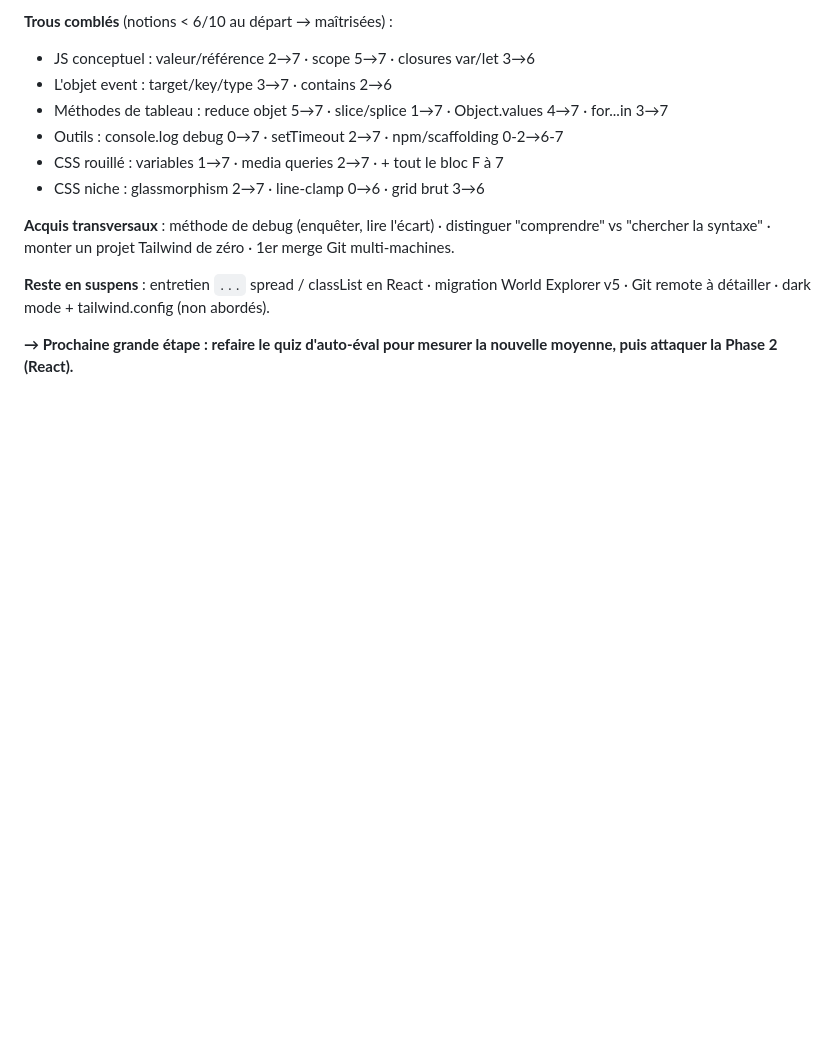
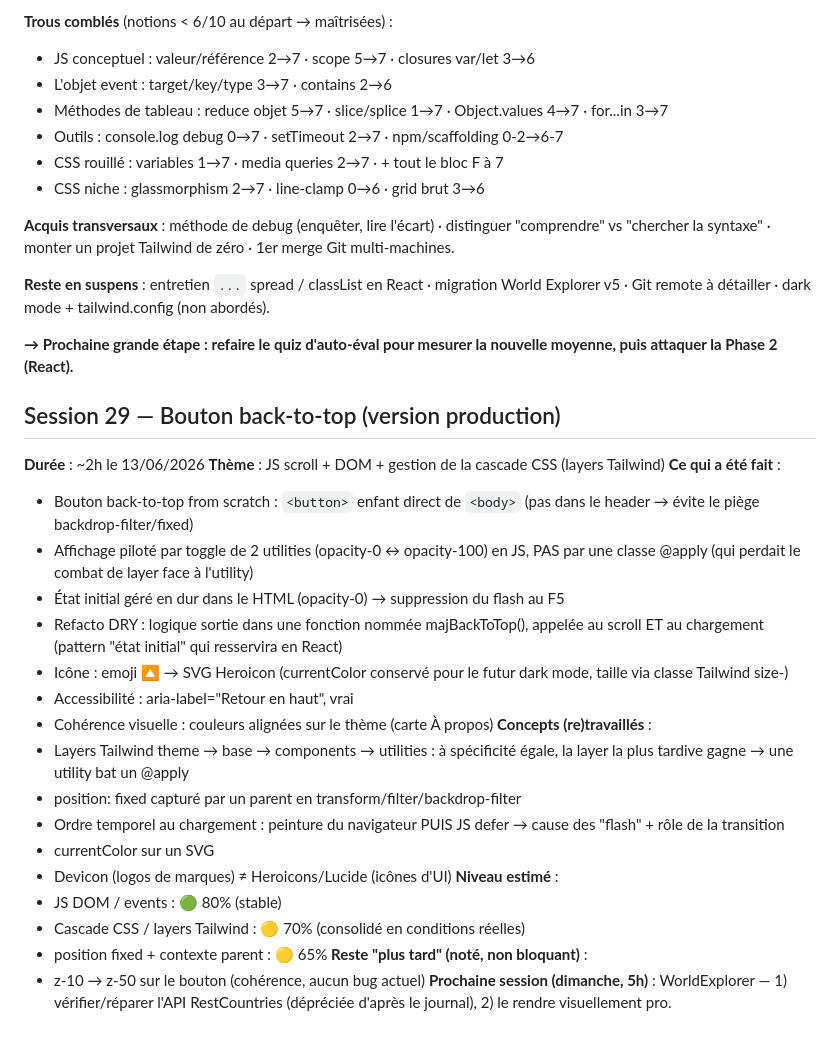
Before and after one commit to Frederic-Champion/mon-premier-projet, a Markdown page: progression.md, the part around the change. GitHub-like rendering; blank space fills up the shorter version.

Commit message:
maj session 29

```diff
--- a/progression.md
+++ b/progression.md
@@ -583,3 +583,28 @@ Git remote à détailler · dark mode + tailwind.config (non abordés).
 
 **→ Prochaine grande étape : refaire le quiz d'auto-éval pour mesurer la nouvelle moyenne,
 puis attaquer la Phase 2 (React).**
+
+## Session 29 — Bouton back-to-top (version production)
+**Durée** : ~2h le 13/06/2026
+**Thème** : JS scroll + DOM + gestion de la cascade CSS (layers Tailwind)
+**Ce qui a été fait** :
+- Bouton back-to-top from scratch : `<button>` enfant direct de `<body>` (pas dans le header → évite le piège backdrop-filter/fixed)
+- Affichage piloté par toggle de 2 utilities (opacity-0 ↔ opacity-100) en JS, PAS par une classe @apply (qui perdait le combat de layer face à l'utility)
+- État initial géré en dur dans le HTML (opacity-0) → suppression du flash au F5
+- Refacto DRY : logique sortie dans une fonction nommée majBackToTop(), appelée au scroll ET au chargement (pattern "état initial" qui resservira en React)
+- Icône : emoji 🔼 → SVG Heroicon (currentColor conservé pour le futur dark mode, taille via classe Tailwind size-)
+- Accessibilité : aria-label="Retour en haut", vrai <button>
+- Cohérence visuelle : couleurs alignées sur le thème (carte À propos)
+**Concepts (re)travaillés** :
+- Layers Tailwind theme → base → components → utilities : à spécificité égale, la layer la plus tardive gagne → une utility bat un @apply
+- position: fixed capturé par un parent en transform/filter/backdrop-filter
+- Ordre temporel au chargement : peinture du navigateur PUIS JS defer → cause des "flash" + rôle de la transition
+- currentColor sur un SVG
+- Devicon (logos de marques) ≠ Heroicons/Lucide (icônes d'UI)
+**Niveau estimé** :
+- JS DOM / events : 🟢 80% (stable)
+- Cascade CSS / layers Tailwind : 🟡 70% (consolidé en conditions réelles)
+- position fixed + contexte parent : 🟡 65%
+**Reste "plus tard" (noté, non bloquant)** :
+- z-10 → z-50 sur le bouton (cohérence, aucun bug actuel)
+**Prochaine session (dimanche, 5h)** : WorldExplorer — 1) vérifier/réparer l'API RestCountries (dépréciée d'après le journal), 2) le rendre visuellement pro.
```
